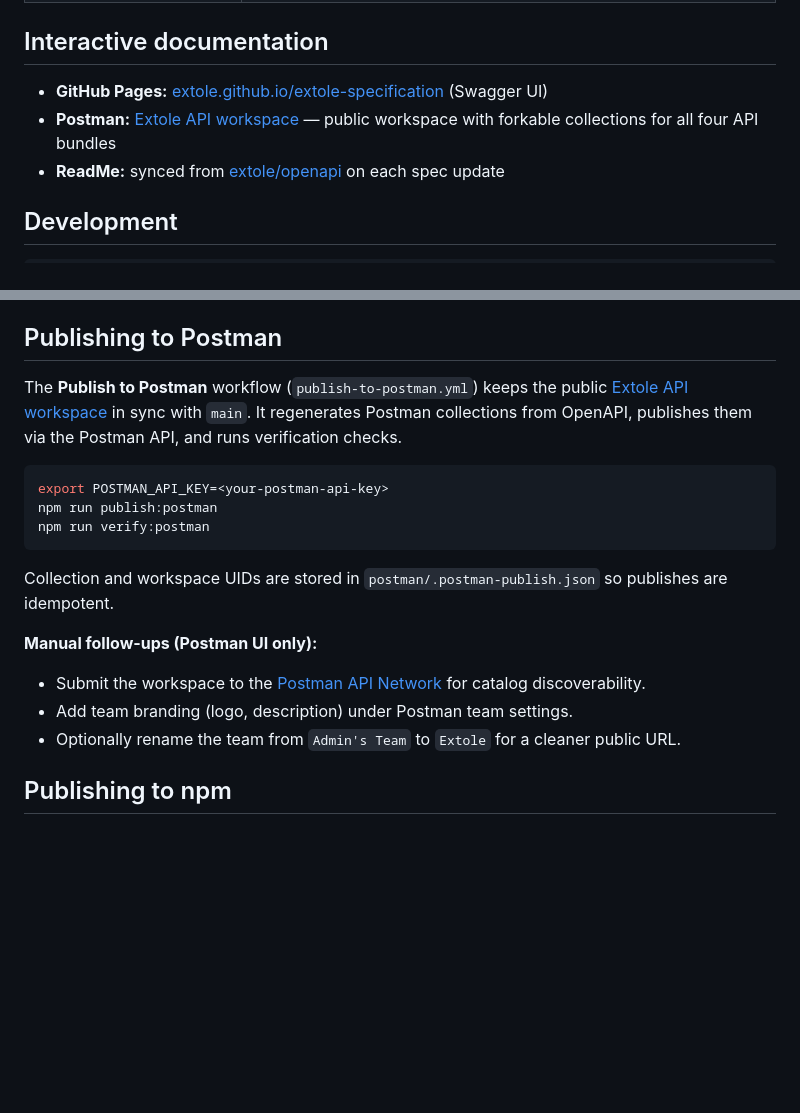
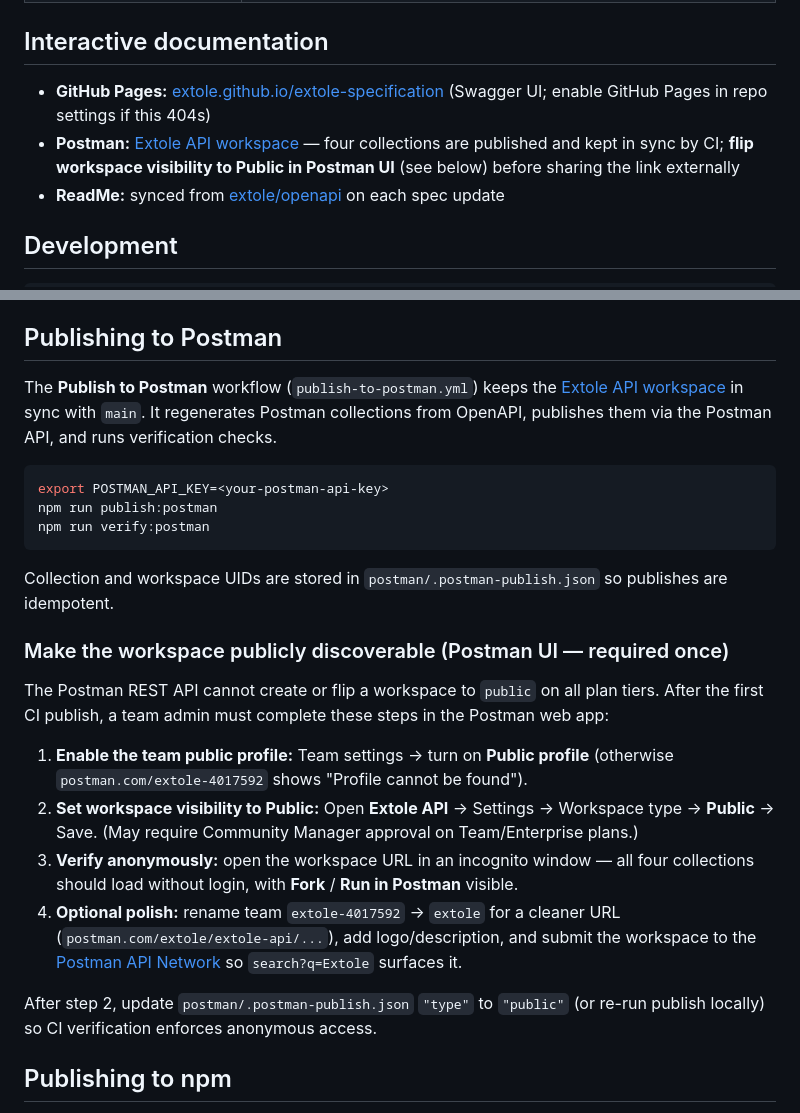
Before and after one commit to extole/extole-specification, a Markdown page: README.md, 2 parts joined by grey strips. GitHub-like rendering; blank space fills up the shorter version.

Commit message:
docs: clarify Postman workspace requires UI public flip
The publish workflow and collections are live, but Postman API cannot
set workspace visibility to public. Document the one-time UI steps
needed before sharing the workspace link externally.

````diff
--- a/README.md
+++ b/README.md
@@ -47,8 +47,8 @@ const managementCollection = require('@extole/specification/postman/management.j
 
 ## Interactive documentation
 
-- **GitHub Pages:** [extole.github.io/extole-specification](https://extole.github.io/extole-specification/) (Swagger UI)
-- **Postman:** [Extole API workspace](https://www.postman.com/extole-4017592/extole-api/overview) — public workspace with forkable collections for all four API bundles
+- **GitHub Pages:** [extole.github.io/extole-specification](https://extole.github.io/extole-specification/) (Swagger UI; enable GitHub Pages in repo settings if this 404s)
+- **Postman:** [Extole API workspace](https://www.postman.com/extole-4017592/extole-api/overview) — four collections are published and kept in sync by CI; **flip workspace visibility to Public in Postman UI** (see below) before sharing the link externally
 - **ReadMe:** synced from [extole/openapi](https://github.com/extole/openapi) on each spec update
 
 ## Development
@@ -67,7 +67,7 @@ Manual sync: trigger **Sync from extole/openapi** in the Actions tab, or dispatc
 
 ## Publishing to Postman
 
-The **Publish to Postman** workflow (`publish-to-postman.yml`) keeps the public [Extole API workspace](https://www.postman.com/extole-4017592/extole-api/overview) in sync with `main`. It regenerates Postman collections from OpenAPI, publishes them via the Postman API, and runs verification checks.
+The **Publish to Postman** workflow (`publish-to-postman.yml`) keeps the [Extole API workspace](https://www.postman.com/extole-4017592/extole-api/overview) in sync with `main`. It regenerates Postman collections from OpenAPI, publishes them via the Postman API, and runs verification checks.
 
 ```bash
 export POSTMAN_API_KEY=<your-postman-api-key>
@@ -77,11 +77,16 @@ npm run verify:postman
 
 Collection and workspace UIDs are stored in `postman/.postman-publish.json` so publishes are idempotent.
 
-**Manual follow-ups (Postman UI only):**
+### Make the workspace publicly discoverable (Postman UI — required once)
 
-- Submit the workspace to the [Postman API Network](https://www.postman.com/explore) for catalog discoverability.
-- Add team branding (logo, description) under Postman team settings.
-- Optionally rename the team from `Admin's Team` to `Extole` for a cleaner public URL.
+The Postman REST API cannot create or flip a workspace to `public` on all plan tiers. After the first CI publish, a team admin must complete these steps in the Postman web app:
+
+1. **Enable the team public profile:** Team settings → turn on **Public profile** (otherwise `postman.com/extole-4017592` shows "Profile cannot be found").
+2. **Set workspace visibility to Public:** Open **Extole API** → Settings → Workspace type → **Public** → Save. (May require Community Manager approval on Team/Enterprise plans.)
+3. **Verify anonymously:** open the workspace URL in an incognito window — all four collections should load without login, with **Fork** / **Run in Postman** visible.
+4. **Optional polish:** rename team `extole-4017592` → `extole` for a cleaner URL (`postman.com/extole/extole-api/...`), add logo/description, and submit the workspace to the [Postman API Network](https://www.postman.com/explore) so `search?q=Extole` surfaces it.
+
+After step 2, update `postman/.postman-publish.json` `"type"` to `"public"` (or re-run publish locally) so CI verification enforces anonymous access.
 
 ## Publishing to npm
 
````
